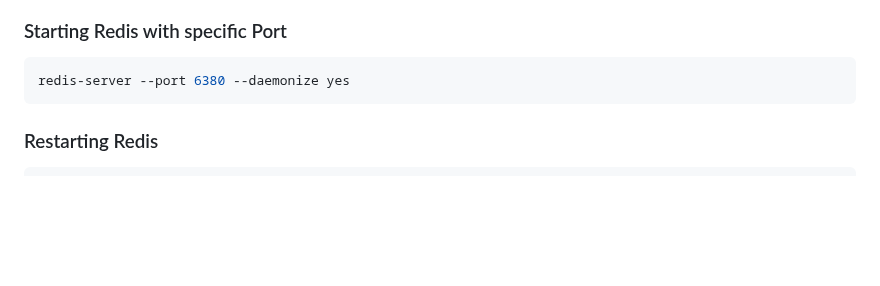
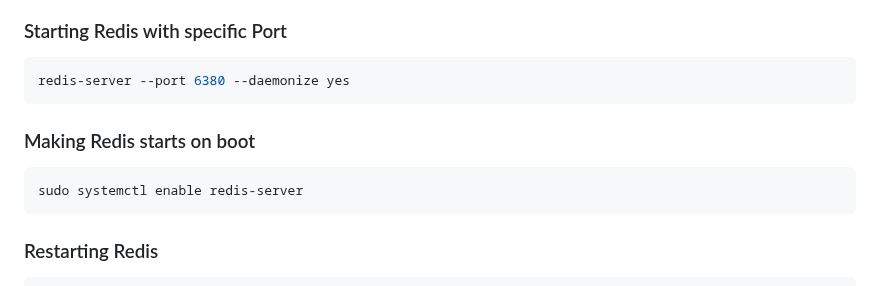
Before and after one commit to LucasBarretto86/LearningRails, a Markdown page: README.md, the part around one of its changes. GitHub-like rendering; blank space fills up the shorter version.

````diff
--- a/README.md
+++ b/README.md
@@ -1025,6 +1145,12 @@ systemctl status redis
 
 ```shell
 redis-server --port 6380 --daemonize yes
+```
+
+### Making Redis starts on boot
+
+```shell
+sudo systemctl enable redis-server
 ```
 
 ### Restarting Redis
````
Also changed, not shown: other parts of README.md (+122 -1 lines).
